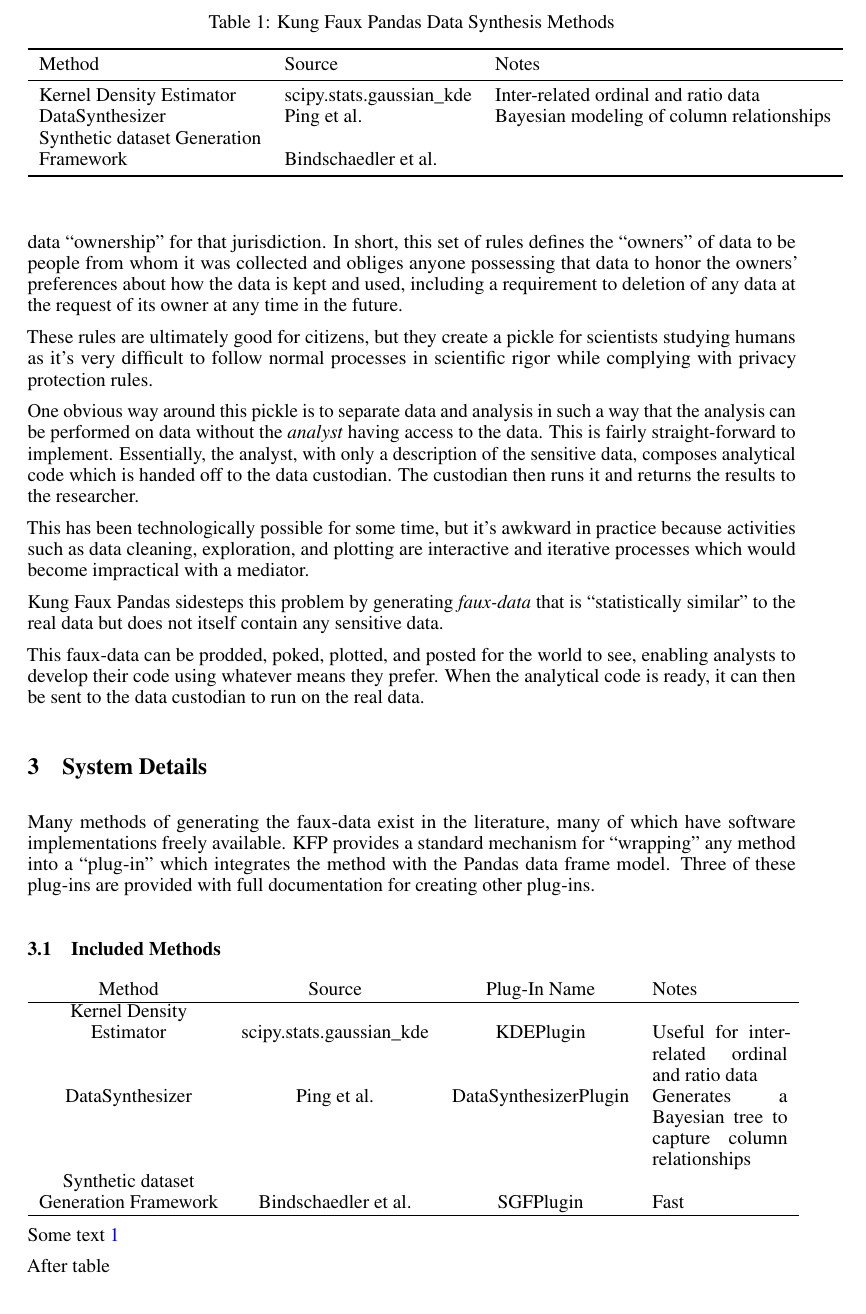
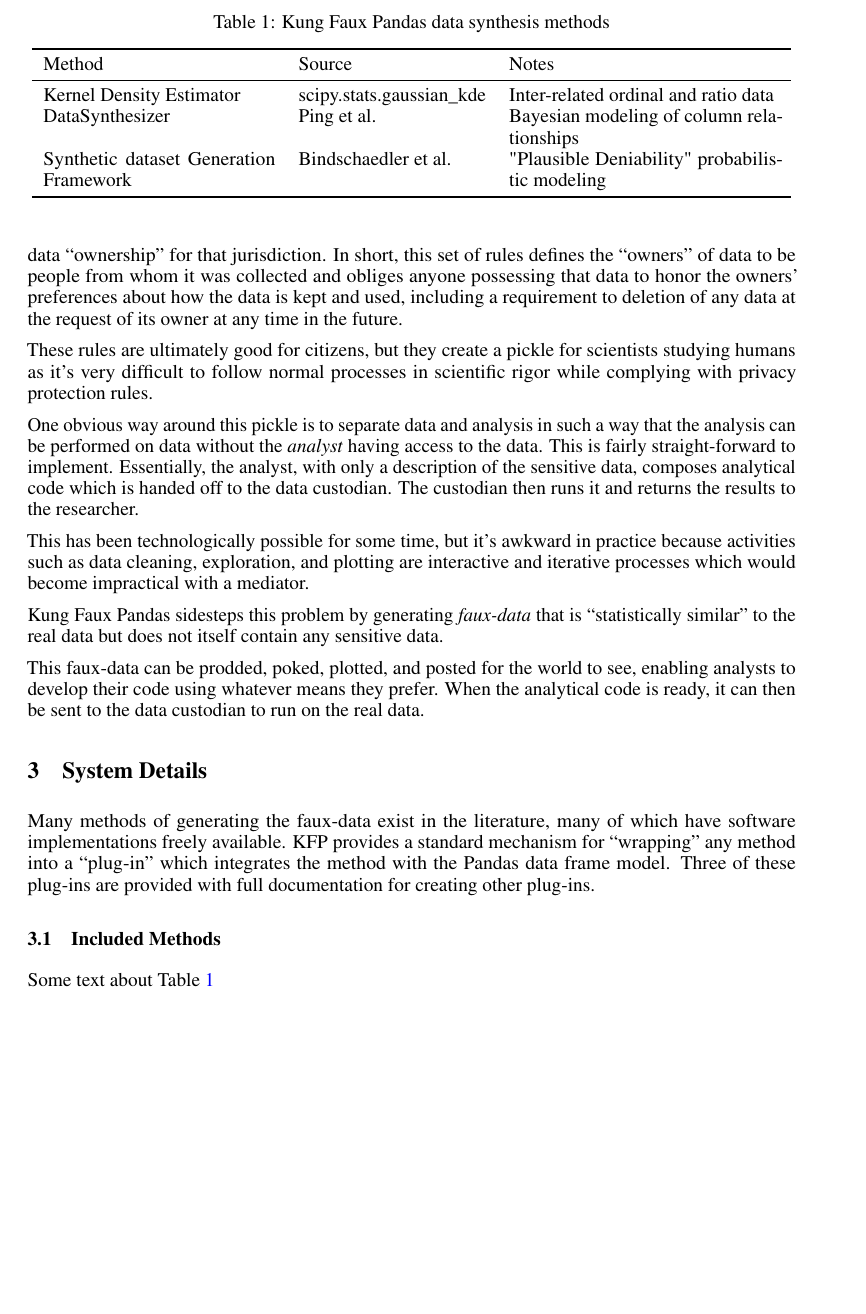
Before and after one commit to CUD2V/kungfauxpandas, a LaTeX paper (paper/main.tex): part of page 2 of 3, cut so that both start at the same text, the shorter picture padded with empty space. Compiled offline with pdfLaTeX.

Commit message:
Auto Update from local Sharelatex

```diff
--- a/paper/main.tex
+++ b/paper/main.tex
@@ -108,39 +108,22 @@
 
 \subsection{Included Methods}
 
-\begin{tabular}{c c c p{7em}}
-
-
-Method & Source & Plug-In Name & Notes \\
-\hline
-
-Kernel Density\\Estimator & scipy.stats.gaussian\_kde & KDEPlugin & Useful for inter-related ordinal and ratio data \\
-
-DataSynthesizer & Ping et al. & DataSynthesizerPlugin & Generates a Bayesian tree to capture column relationships \\
-
-Synthetic dataset\\Generation Framework & Bindschaedler et al.  & SGFPlugin & Fast \\
-
-\hline
-\end{tabular}
-
-Some text~\ref{included-methods}
+Some text about Table~\ref{included-methods}
 
 \begin{table}
-  \caption{Kung Faux Pandas Data Synthesis Methods}
+  \caption{Kung Faux Pandas data synthesis methods}
   \label{included-methods}
   \centering
-  \begin{tabular}{llll}
+  \begin{tabular}{p{12em} l p{14em}}
     \toprule
     Method                                 & Source                    & Notes \\
     \midrule
     Kernel Density Estimator               & scipy.stats.gaussian\_kde & Inter-related ordinal and ratio data\\
     DataSynthesizer                        & Ping et al.               & Bayesian modeling of column relationships\\
-    Synthetic dataset Generation\\Framework & Bindschaedler et al.     &  \\
+    Synthetic dataset Generation Framework & Bindschaedler et al.      & "Plausible Deniability" probabilistic modeling\\
     \bottomrule
   \end{tabular}
 \end{table}
-
-After table
 
 
 \subsection{System Structure}
```
Also changed, not shown: paper/main.tex (8 more changed lines).
